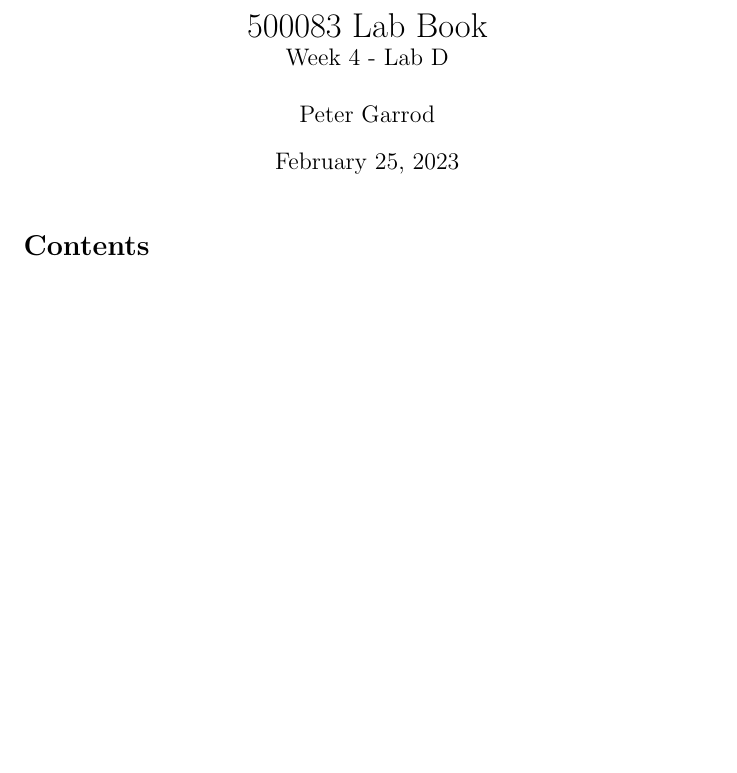
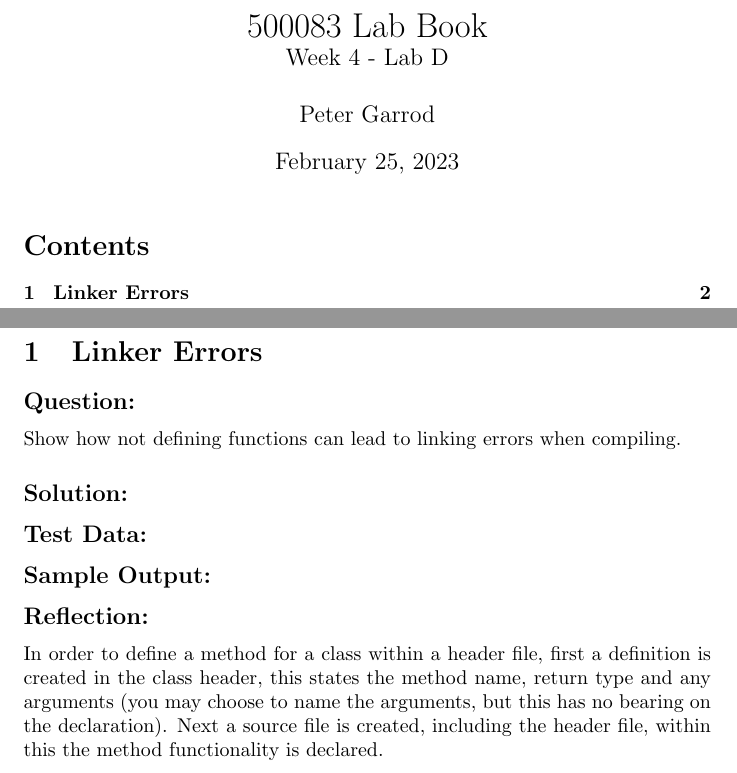
Before and after one commit to FalconOscuro/Advanced-Programming-Labs-D, a LaTeX document (LabBook/Lab-D.tex, which reads LabBook/01-Linker-Errors.tex): part of the page before the commit and two parts of pages 1 and 2 of 2 after it, the two joined at a grey line, cut so that both start at the same text, the shorter picture padded with empty space. Compiled offline with pdfLaTeX.

Commit message:
Started writeup for task 01

```diff
--- /dev/null
+++ b/LabBook/01-Linker-Errors.tex
@@ -0,0 +1,23 @@
+\documentclass[Lab-D.tex]{subfiles}
+
+\begin{document}
+    \section{Linker Errors}
+        \subsection*{Question:}
+            Show how not defining functions can lead to linking errors when
+            compiling.
+
+        \subsection*{Solution:}
+            %\inputminted{cpp}{../01-FileIO/FileIO.cpp}
+
+        \subsection*{Test Data:}
+
+        \subsection*{Sample Output:}
+
+        \subsection*{Reflection:}
+            In order to define a method for a class within a header file,
+            first a definition is created in the class header,
+            this states the method name, return type and any arguments
+            (you may choose to name the arguments, but this has no bearing on the declaration).
+            Next a source file is created, including the header file,
+            within this the method functionality is declared.
+\end{document}
--- a/LabBook/Lab-D.tex
+++ b/LabBook/Lab-D.tex
@@ -37,5 +37,6 @@
     \tableofcontents
 
     \newpage
+    \subfile{01-Linker-Errors.tex}
 
 \end{document}
```
Also changed, not shown: CMakeLists.txt (+3 -0 lines).
